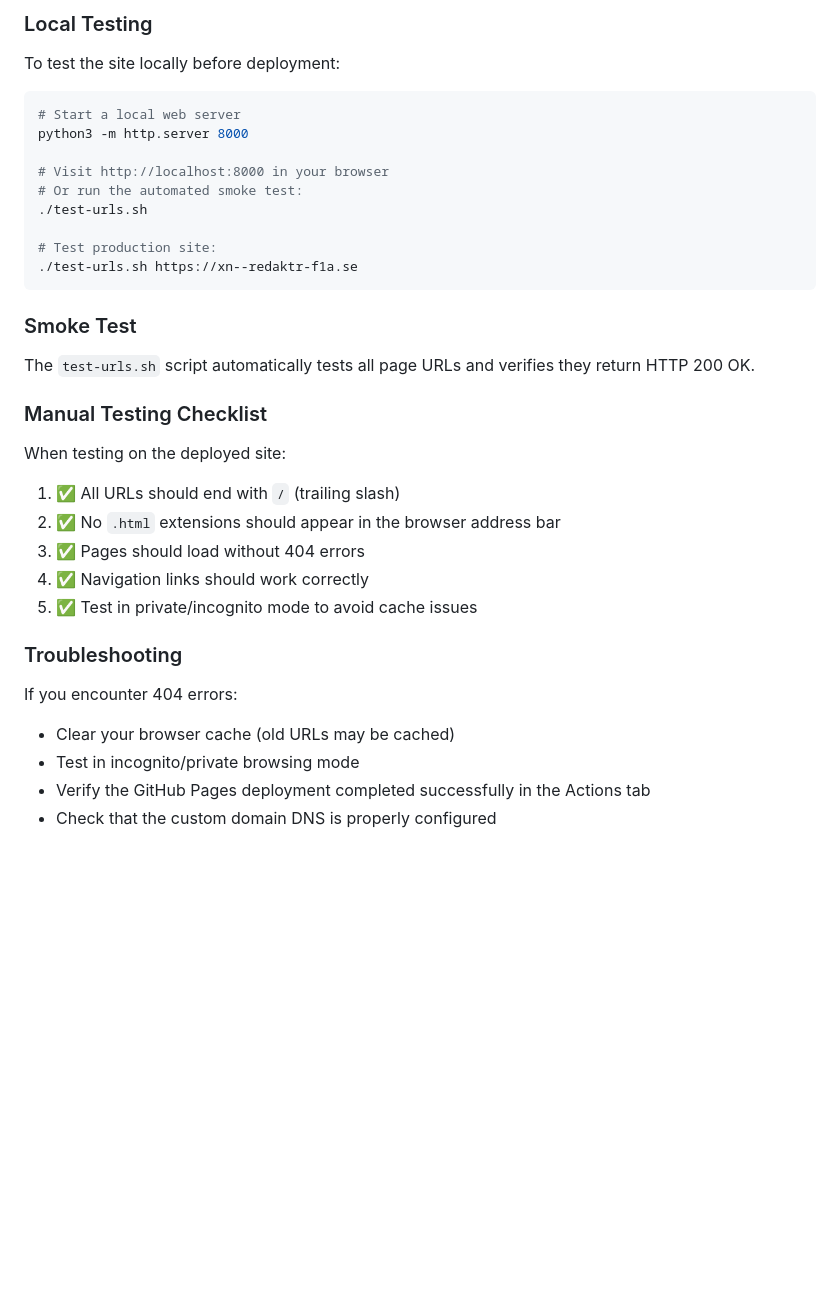
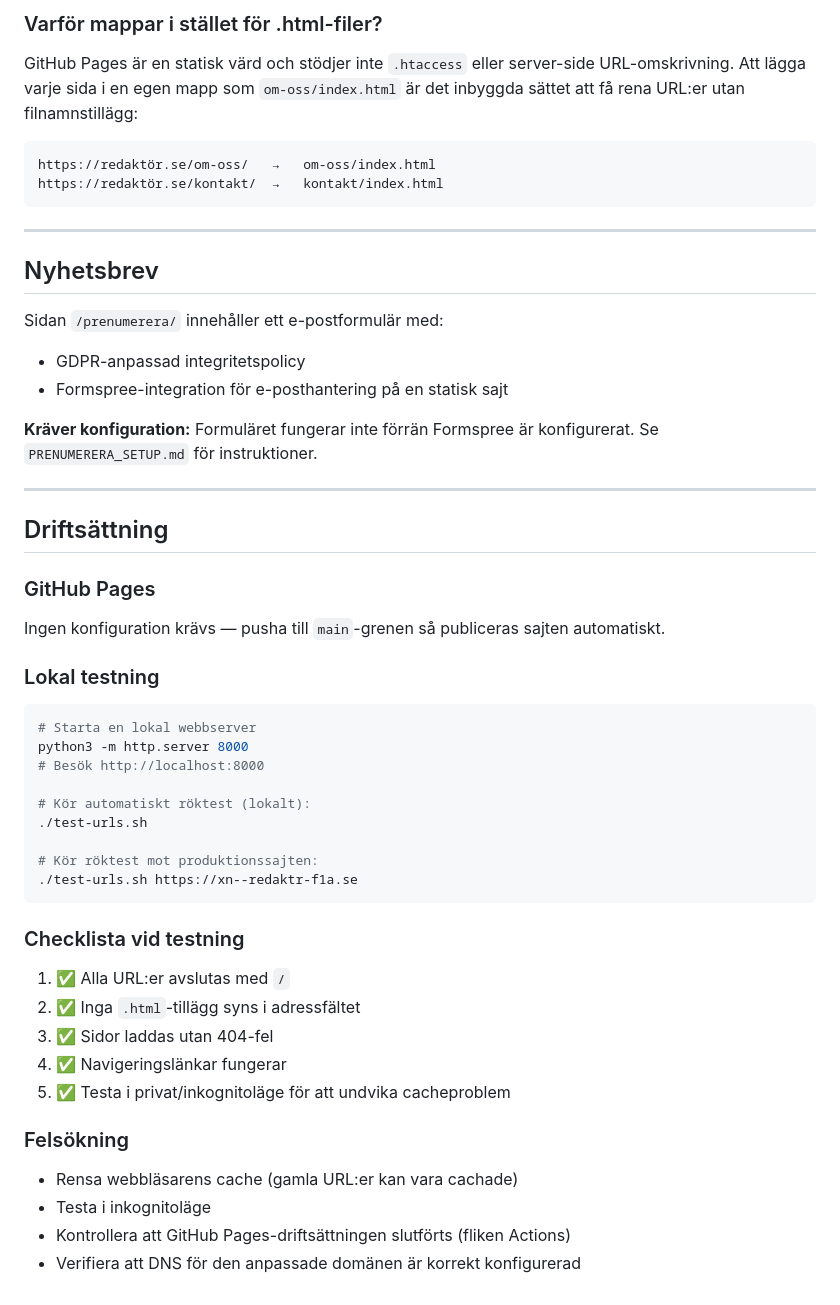
Before and after one commit to peterhangse/redaktor, a Markdown page: README.md, the part around one of its changes. GitHub-like rendering; blank space fills up the shorter version.

Commit message:
Rewrite README with comprehensive Swedish codebase documentation
Co-authored-by: peterhangse <81423756+peterhangse@users.noreply.github.com>

````diff
--- a/README.md
+++ b/README.md
@@ -77,33 +67,55 @@ The site includes a newsletter subscription feature (`/prenumerera/`) with:
 
-### Local Testing
-To test the site locally before deployment:
+### Varför mappar i stället för .html-filer?
+
+GitHub Pages är en statisk värd och stödjer inte `.htaccess` eller server-side URL-omskrivning. Att lägga varje sida i en egen mapp som `om-oss/index.html` är det inbyggda sättet att få rena URL:er utan filnamnstillägg:
+
+```
+https://redaktör.se/om-oss/   →   om-oss/index.html
+https://redaktör.se/kontakt/  →   kontakt/index.html
+```
+
+---
+
+## Nyhetsbrev
+
+Sidan `/prenumerera/` innehåller ett e-postformulär med:
+- GDPR-anpassad integritetspolicy
+- Formspree-integration för e-posthantering på en statisk sajt
+
+**Kräver konfiguration:** Formuläret fungerar inte förrän Formspree är konfigurerat. Se `PRENUMERERA_SETUP.md` för instruktioner.
+
+---
+
+## Driftsättning
+
+### GitHub Pages
+Ingen konfiguration krävs — pusha till `main`-grenen så publiceras sajten automatiskt.
+
+### Lokal testning
 
 ```bash
-# Start a local web server
+# Starta en lokal webbserver
 python3 -m http.server 8000
+# Besök http://localhost:8000
 
-# Visit http://localhost:8000 in your browser
-# Or run the automated smoke test:
+# Kör automatiskt röktest (lokalt):
 ./test-urls.sh
 
-# Test production site:
+# Kör röktest mot produktionssajten:
 ./test-urls.sh https://xn--redaktr-f1a.se
 ```
 
-### Smoke Test
-The `test-urls.sh` script automatically tests all page URLs and verifies they return HTTP 200 OK.
+### Checklista vid testning
 
-### Manual Testing Checklist
-When testing on the deployed site:
-1. ✅ All URLs should end with `/` (trailing slash)
-2. ✅ No `.html` extensions should appear in the browser address bar
-3. ✅ Pages should load without 404 errors
-4. ✅ Navigation links should work correctly
-5. ✅ Test in private/incognito mode to avoid cache issues
+1. ✅ Alla URL:er avslutas med `/`
+2. ✅ Inga `.html`-tillägg syns i adressfältet
+3. ✅ Sidor laddas utan 404-fel
+4. ✅ Navigeringslänkar fungerar
+5. ✅ Testa i privat/inkognitoläge för att undvika cacheproblem
 
-### Troubleshooting
-If you encounter 404 errors:
-- Clear your browser cache (old URLs may be cached)
-- Test in incognito/private browsing mode
-- Verify the GitHub Pages deployment completed successfully in the Actions tab
-- Check that the custom domain DNS is properly configured
+### Felsökning
+
+- Rensa webbläsarens cache (gamla URL:er kan vara cachade)
+- Testa i inkognitoläge
+- Kontrollera att GitHub Pages-driftsättningen slutförts (fliken Actions)
+- Verifiera att DNS för den anpassade domänen är korrekt konfigurerad
````
Also changed, not shown: other parts of README.md (+52 -62 lines).
